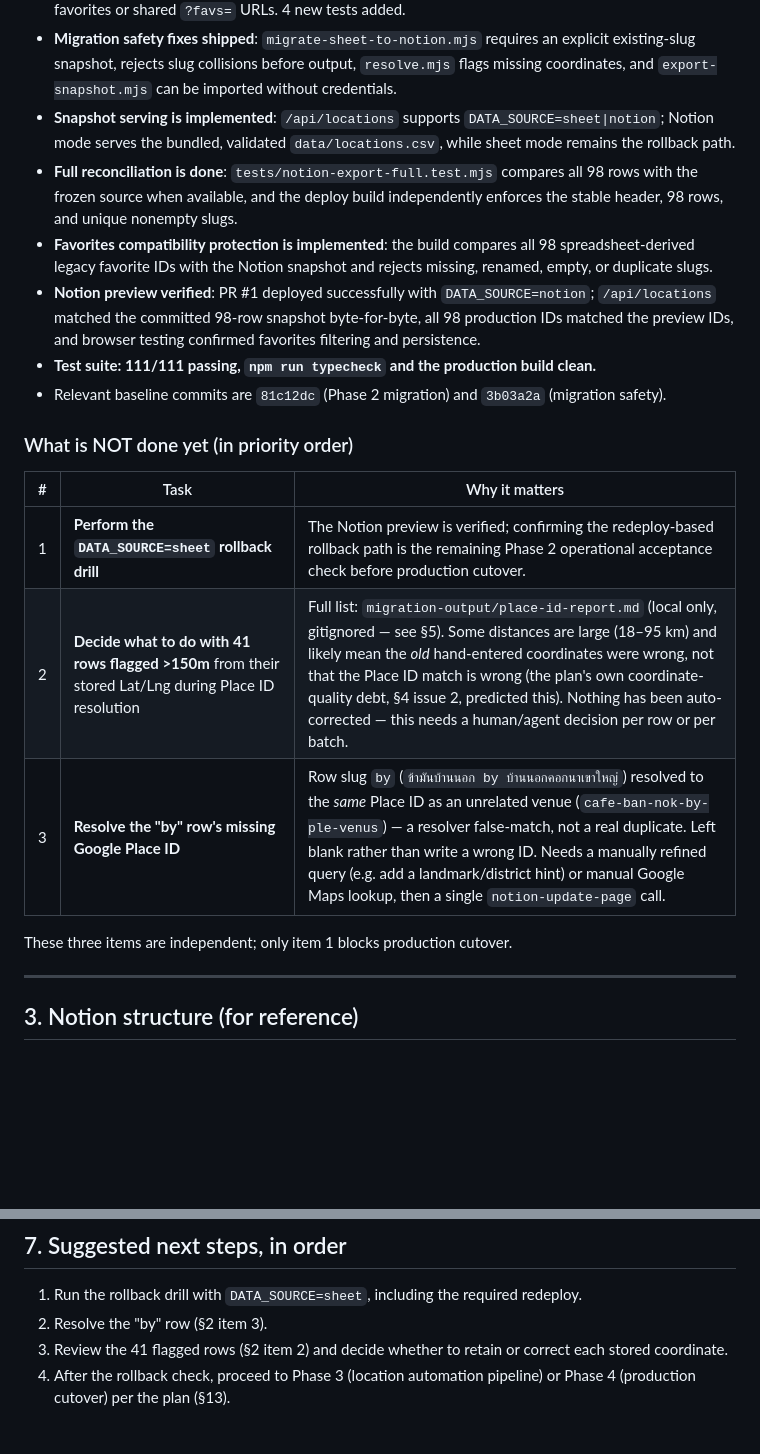
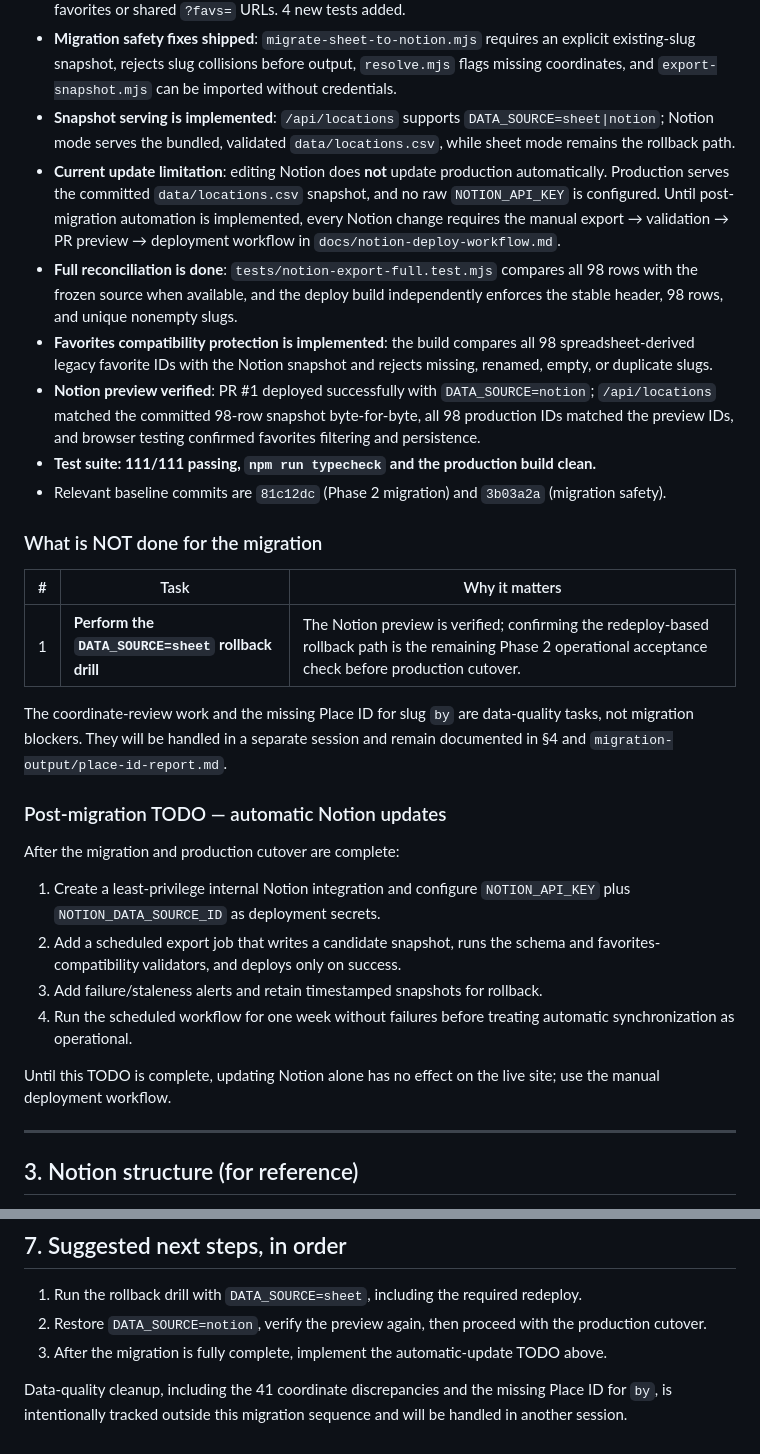
Before and after one commit to ginaz5/lingorm-map, a Markdown page: docs/notion-migration-progress.md, 2 parts joined by grey strips. GitHub-like rendering; blank space fills up the shorter version.

```diff
--- a/docs/notion-migration-progress.md
+++ b/docs/notion-migration-progress.md
@@ -20,21 +20,37 @@ This file is a compact progress snapshot. If anything here conflicts with the pl
 - **ID fix shipped**: `src/csv-parser.js` now resolves a row's `id` from an exported `Slug` column when present, falling back to `slugify(name)` otherwise — a Notion rename no longer breaks `localStorage` favorites or shared `?favs=` URLs. 4 new tests added.
 - **Migration safety fixes shipped**: `migrate-sheet-to-notion.mjs` requires an explicit existing-slug snapshot, rejects slug collisions before output, `resolve.mjs` flags missing coordinates, and `export-snapshot.mjs` can be imported without credentials.
 - **Snapshot serving is implemented**: `/api/locations` supports `DATA_SOURCE=sheet|notion`; Notion mode serves the bundled, validated `data/locations.csv`, while sheet mode remains the rollback path.
+- **Current update limitation**: editing Notion does **not** update production automatically. Production serves the committed `data/locations.csv` snapshot, and no raw `NOTION_API_KEY` is configured. Until post-migration automation is implemented, every Notion change requires the manual export → validation → PR preview → deployment workflow in `docs/notion-deploy-workflow.md`.
 - **Full reconciliation is done**: `tests/notion-export-full.test.mjs` compares all 98 rows with the frozen source when available, and the deploy build independently enforces the stable header, 98 rows, and unique nonempty slugs.
 - **Favorites compatibility protection is implemented**: the build compares all 98 spreadsheet-derived legacy favorite IDs with the Notion snapshot and rejects missing, renamed, empty, or duplicate slugs.
 - **Notion preview verified**: PR #1 deployed successfully with `DATA_SOURCE=notion`; `/api/locations` matched the committed 98-row snapshot byte-for-byte, all 98 production IDs matched the preview IDs, and browser testing confirmed favorites filtering and persistence.
 - **Test suite: 111/111 passing, `npm run typecheck` and the production build clean.**
 - Relevant baseline commits are `81c12dc` (Phase 2 migration) and `3b03a2a` (migration safety).
 
-### What is NOT done yet (in priority order)
+### What is NOT done for the migration
 
 | # | Task | Why it matters |
 |---|---|---|
 | 1 | **Perform the `DATA_SOURCE=sheet` rollback drill** | The Notion preview is verified; confirming the redeploy-based rollback path is the remaining Phase 2 operational acceptance check before production cutover. |
-| 2 | **Decide what to do with 41 rows flagged >150m** from their stored Lat/Lng during Place ID resolution | Full list: `migration-output/place-id-report.md` (local only, gitignored — see §5). Some distances are large (18–95 km) and likely mean the *old* hand-entered coordinates were wrong, not that the Place ID match is wrong (the plan's own coordinate-quality debt, §4 issue 2, predicted this). Nothing has been auto-corrected — this needs a human/agent decision per row or per batch. |
-| 3 | **Resolve the "by" row's missing Google Place ID** | Row slug `by` (`ข้ามันบ้านนอก by บ้านนอกคอกนาเขาใหญ่`) resolved to the *same* Place ID as an unrelated venue (`cafe-ban-nok-by-ple-venus`) — a resolver false-match, not a real duplicate. Left blank rather than write a wrong ID. Needs a manually refined query (e.g. add a landmark/district hint) or manual Google Maps lookup, then a single `notion-update-page` call. |
 
-These three items are independent; only item 1 blocks production cutover.
+The coordinate-review work and the missing Place ID for slug `by` are
+data-quality tasks, not migration blockers. They will be handled in a separate
+session and remain documented in §4 and `migration-output/place-id-report.md`.
+
+### Post-migration TODO — automatic Notion updates
+
+After the migration and production cutover are complete:
+
+1. Create a least-privilege internal Notion integration and configure
+   `NOTION_API_KEY` plus `NOTION_DATA_SOURCE_ID` as deployment secrets.
+2. Add a scheduled export job that writes a candidate snapshot, runs the
+   schema and favorites-compatibility validators, and deploys only on success.
+3. Add failure/staleness alerts and retain timestamped snapshots for rollback.
+4. Run the scheduled workflow for one week without failures before treating
+   automatic synchronization as operational.
+
+Until this TODO is complete, updating Notion alone has no effect on the live
+site; use the manual deployment workflow.
 
 ---
 
@@ -81,6 +97,9 @@ The Phase 2 migration and safety baselines are committed; snapshot serving and f
 ## 7. Suggested next steps, in order
 
 1. Run the rollback drill with `DATA_SOURCE=sheet`, including the required redeploy.
-2. Resolve the "by" row (§2 item 3).
-3. Review the 41 flagged rows (§2 item 2) and decide whether to retain or correct each stored coordinate.
-4. After the rollback check, proceed to Phase 3 (location automation pipeline) or Phase 4 (production cutover) per the plan (§13).
+2. Restore `DATA_SOURCE=notion`, verify the preview again, then proceed with the production cutover.
+3. After the migration is fully complete, implement the automatic-update TODO above.
+
+Data-quality cleanup, including the 41 coordinate discrepancies and the
+missing Place ID for `by`, is intentionally tracked outside this migration
+sequence and will be handled in another session.
```
Also changed, not shown: docs/notion-deploy-workflow.md (+19 -0 lines), docs/notion-migration-and-location-automation-plan.md (+23 -3 lines).
